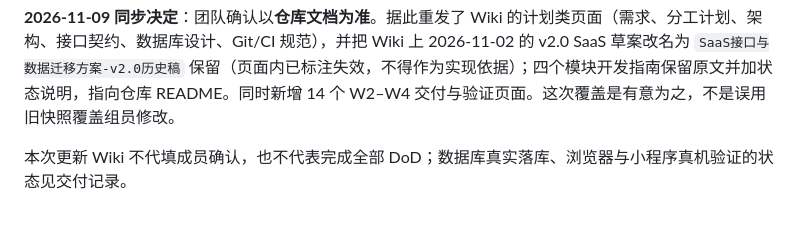
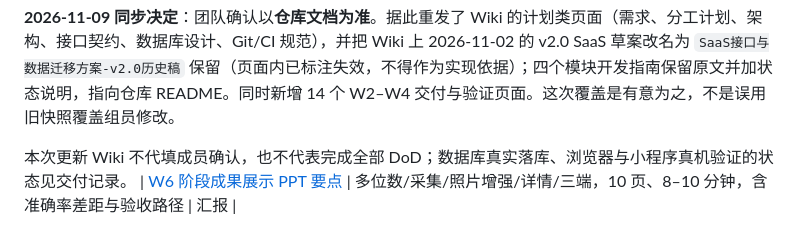
Before and after one commit to SogoL-55152/Handwritten-Digit-Recognition, a Markdown page: docs/README.md, the part around the change. Drawn GitHub-style.

```diff
--- a/docs/README.md
+++ b/docs/README.md
@@ -43,3 +43,4 @@ Wiki 是团队文档协作入口；本目录保存版本快照，两者不会自
 **2026-11-09 同步决定**：团队确认以**仓库文档为准**。据此重发了 Wiki 的计划类页面（需求、分工计划、架构、接口契约、数据库设计、Git/CI 规范），并把 Wiki 上 2026-11-02 的 v2.0 SaaS 草案改名为 `SaaS接口与数据迁移方案-v2.0历史稿` 保留（页面内已标注失效，不得作为实现依据）；四个模块开发指南保留原文并加状态说明，指向仓库 README。同时新增 14 个 W2–W4 交付与验证页面。这次覆盖是有意为之，不是误用旧快照覆盖组员修改。
 
 本次更新 Wiki 不代填成员确认，也不代表完成全部 DoD；数据库真实落库、浏览器与小程序真机验证的状态见交付记录。
+| [W6 阶段成果展示 PPT 要点](W6-成果展示PPT要点.md) | 多位数/采集/照片增强/详情/三端，10 页、8–10 分钟，含准确率差距与验收路径 | 汇报 |
```
Also changed, not shown: docs/W6-成果展示PPT要点.md (added, +209 -0 lines).
